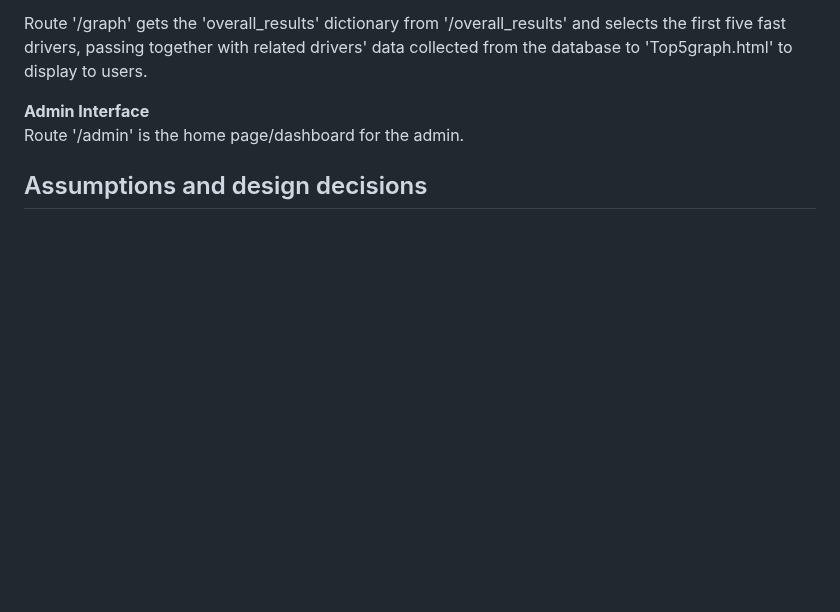
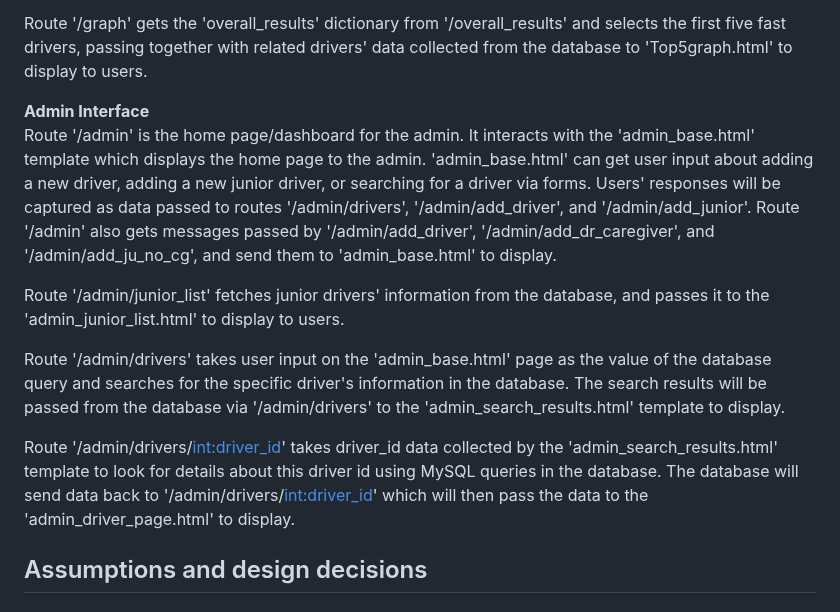
Before and after one commit to XinwuWang/Motorkhana-Car-Racing-Event-Web-Application, a Markdown page: README.md, the part around the change. Drawn GitHub-style; blank space fills up the shorter version.

```diff
--- a/README.md
+++ b/README.md
@@ -31,7 +31,13 @@ Route '/overall_results' fetches drivers' run data from the database and calcula
 Route '/graph' gets the 'overall_results' dictionary from '/overall_results' and selects the first five fast drivers, passing together with related drivers' data collected from the database to 'Top5graph.html' to display to users.
 
 **Admin Interface**
-Route '/admin' is the home page/dashboard for the admin.
+Route '/admin' is the home page/dashboard for the admin. It interacts with the 'admin_base.html' template which displays the home page to the admin. 'admin_base.html' can get user input about adding a new driver, adding a new junior driver, or searching for a driver via forms. Users' responses will be captured as data passed to routes '/admin/drivers', '/admin/add_driver', and '/admin/add_junior'. Route '/admin' also gets messages passed by '/admin/add_driver', '/admin/add_dr_caregiver', and '/admin/add_ju_no_cg', and send them to 'admin_base.html' to display.
+
+Route '/admin/junior_list' fetches junior drivers' information from the database, and passes it to the 'admin_junior_list.html' to display to users.
+
+Route '/admin/drivers' takes user input on the 'admin_base.html' page as the value of the database query and searches for the specific driver's information in the database. The search results will be passed from the database via '/admin/drivers' to the 'admin_search_results.html' template to display.
+
+Route '/admin/drivers/<int:driver_id>' takes driver_id data collected by the 'admin_search_results.html' template to look for details about this driver id using MySQL queries in the database. The database will send data back to '/admin/drivers/<int:driver_id>' which will then pass the data to the 'admin_driver_page.html' to display.
 
 ## Assumptions and design decisions
 
```
